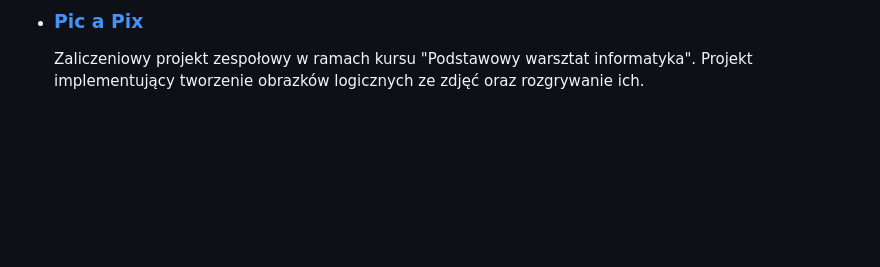
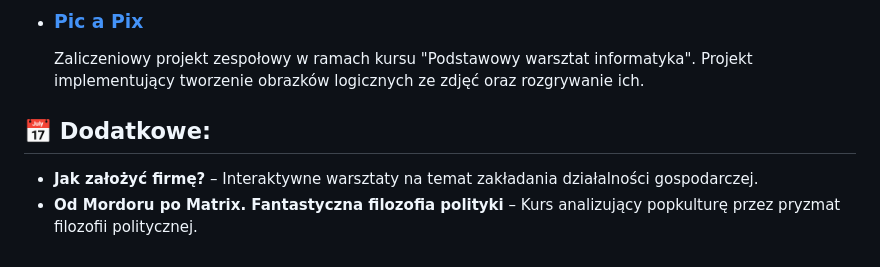
Before and after one commit to Flop3r/uwr-Courses, a Markdown page: README.md, the part around the change printed below. Rendered like a GitHub page; blank space fills up the shorter version.

```diff
--- a/README.md
+++ b/README.md
@@ -41,3 +60,7 @@
 
 * ### [Pic a Pix](https://github.com/Flop3r/pic-a-pix)
     Zaliczeniowy projekt zespołowy w ramach kursu "Podstawowy warsztat informatyka". Projekt implementujący tworzenie obrazków logicznych ze zdjęć oraz rozgrywanie ich.
+
+## 📅 **Dodatkowe**:
+- **Jak założyć firmę?** – Interaktywne warsztaty na temat zakładania działalności gospodarczej.
+- **Od Mordoru po Matrix. Fantastyczna filozofia polityki** – Kurs analizujący popkulturę przez pryzmat filozofii politycznej.
```
Also changed, not shown: other parts of README.md (+41 -22 lines).
